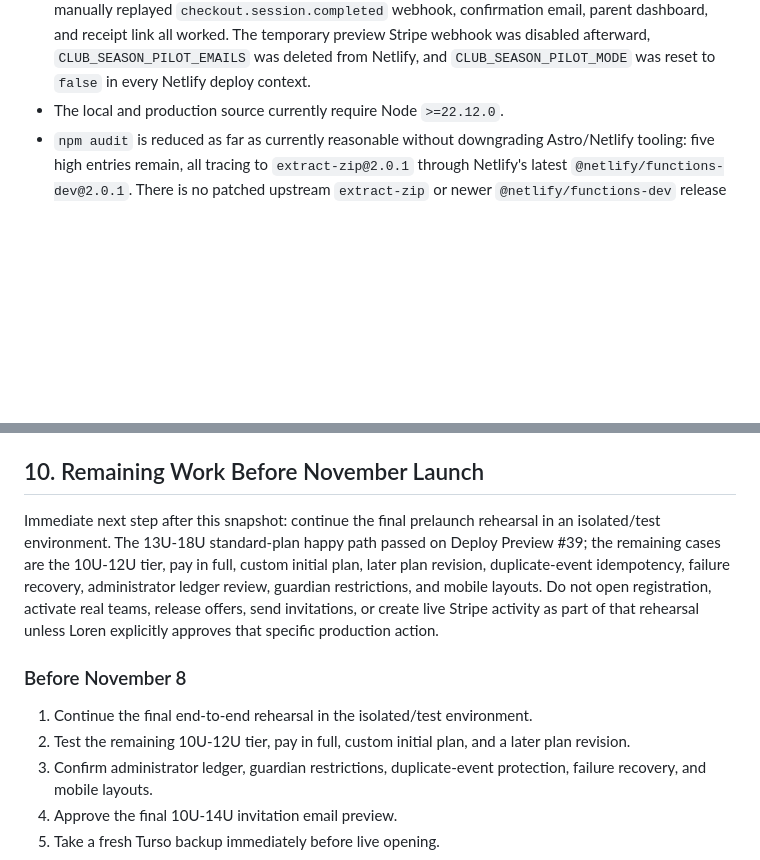
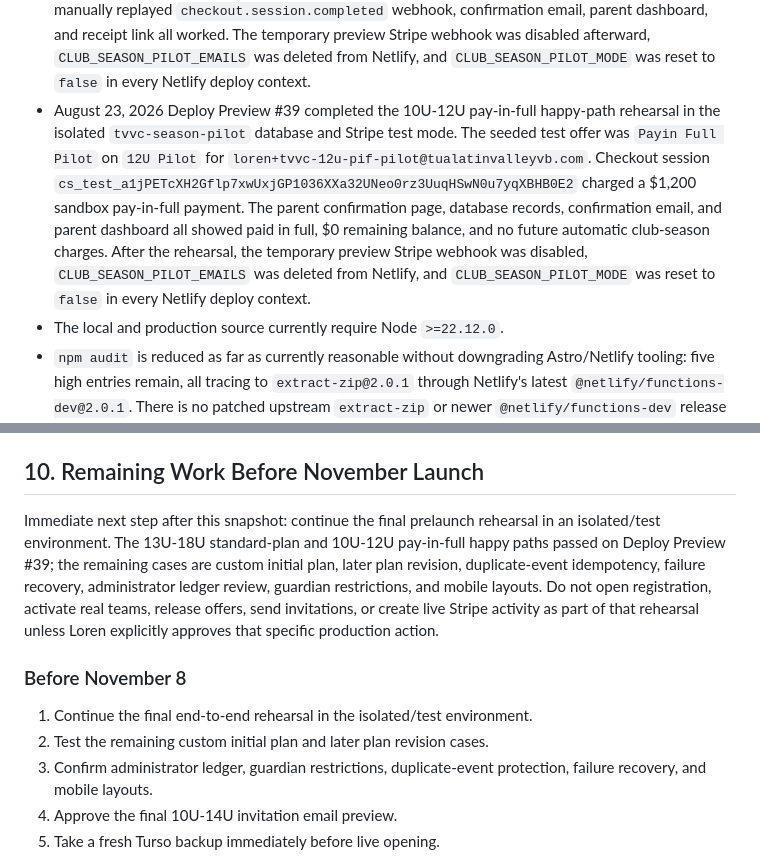
Before and after one commit to revenant-73/tvvc-website, a Markdown page: docs/CODEX_TVVC_PAYMENT_PROJECT_HANDOFF.md, 2 parts joined by grey strips. Rendered like a GitHub page; blank space fills up the shorter version.

Commit message:
Document 12U pay-in-full rehearsal

```diff
--- a/docs/CODEX_TVVC_PAYMENT_PROJECT_HANDOFF.md
+++ b/docs/CODEX_TVVC_PAYMENT_PROJECT_HANDOFF.md
@@ -130,6 +130,7 @@ As of this snapshot:
 - August 23, 2026 read-only verification confirmed zero club-season offers, zero club-season registrations, zero payment plans, zero invitation batches, zero invitation attempts, all 36 teams inactive, and `PRAGMA integrity_check = ok`.
 - August 23, 2026 local/test-only rehearsal passed the club-season unit suite (50/50) and Playwright offer/payment suite (15/15) without production writes, live Stripe, or invitation sends.
 - August 23, 2026 Deploy Preview #39 completed the 13U-18U standard-plan happy-path rehearsal in the isolated `tvvc-season-pilot` database and Stripe test mode. The parent flow, $400 test Checkout, manually replayed `checkout.session.completed` webhook, confirmation email, parent dashboard, and receipt link all worked. The temporary preview Stripe webhook was disabled afterward, `CLUB_SEASON_PILOT_EMAILS` was deleted from Netlify, and `CLUB_SEASON_PILOT_MODE` was reset to `false` in every Netlify deploy context.
+- August 23, 2026 Deploy Preview #39 completed the 10U-12U pay-in-full happy-path rehearsal in the isolated `tvvc-season-pilot` database and Stripe test mode. The seeded test offer was `Payin Full Pilot` on `12U Pilot` for `loren+tvvc-12u-pif-pilot@tualatinvalleyvb.com`. Checkout session `cs_test_a1jPETcXH2Gflp7xwUxjGP1036XXa32UNeo0rz3UuqHSwN0u7yqXBHB0E2` charged a $1,200 sandbox pay-in-full payment. The parent confirmation page, database records, confirmation email, and parent dashboard all showed paid in full, $0 remaining balance, and no future automatic club-season charges. After the rehearsal, the temporary preview Stripe webhook was disabled, `CLUB_SEASON_PILOT_EMAILS` was deleted from Netlify, and `CLUB_SEASON_PILOT_MODE` was reset to `false` in every Netlify deploy context.
 - The local and production source currently require Node `>=22.12.0`.
 - `npm audit` is reduced as far as currently reasonable without downgrading Astro/Netlify tooling: five high entries remain, all tracing to `extract-zip@2.0.1` through Netlify's latest `@netlify/functions-dev@2.0.1`. There is no patched upstream `extract-zip` or newer `@netlify/functions-dev` release at this snapshot.
 
@@ -170,12 +171,12 @@ Secrets are not stored in GitHub. A fresh home-computer clone can still be devel
 
 ## 10. Remaining Work Before November Launch
 
-Immediate next step after this snapshot: continue the final prelaunch rehearsal in an isolated/test environment. The 13U-18U standard-plan happy path passed on Deploy Preview #39; the remaining cases are the 10U-12U tier, pay in full, custom initial plan, later plan revision, duplicate-event idempotency, failure recovery, administrator ledger review, guardian restrictions, and mobile layouts. Do not open registration, activate real teams, release offers, send invitations, or create live Stripe activity as part of that rehearsal unless Loren explicitly approves that specific production action.
+Immediate next step after this snapshot: continue the final prelaunch rehearsal in an isolated/test environment. The 13U-18U standard-plan and 10U-12U pay-in-full happy paths passed on Deploy Preview #39; the remaining cases are custom initial plan, later plan revision, duplicate-event idempotency, failure recovery, administrator ledger review, guardian restrictions, and mobile layouts. Do not open registration, activate real teams, release offers, send invitations, or create live Stripe activity as part of that rehearsal unless Loren explicitly approves that specific production action.
 
 ### Before November 8
 
 1. Continue the final end-to-end rehearsal in the isolated/test environment.
-2. Test the remaining 10U-12U tier, pay in full, custom initial plan, and a later plan revision.
+2. Test the remaining custom initial plan and later plan revision cases.
 3. Confirm administrator ledger, guardian restrictions, duplicate-event protection, failure recovery, and mobile layouts.
 4. Approve the final 10U-14U invitation email preview.
 5. Take a fresh Turso backup immediately before live opening.
```
